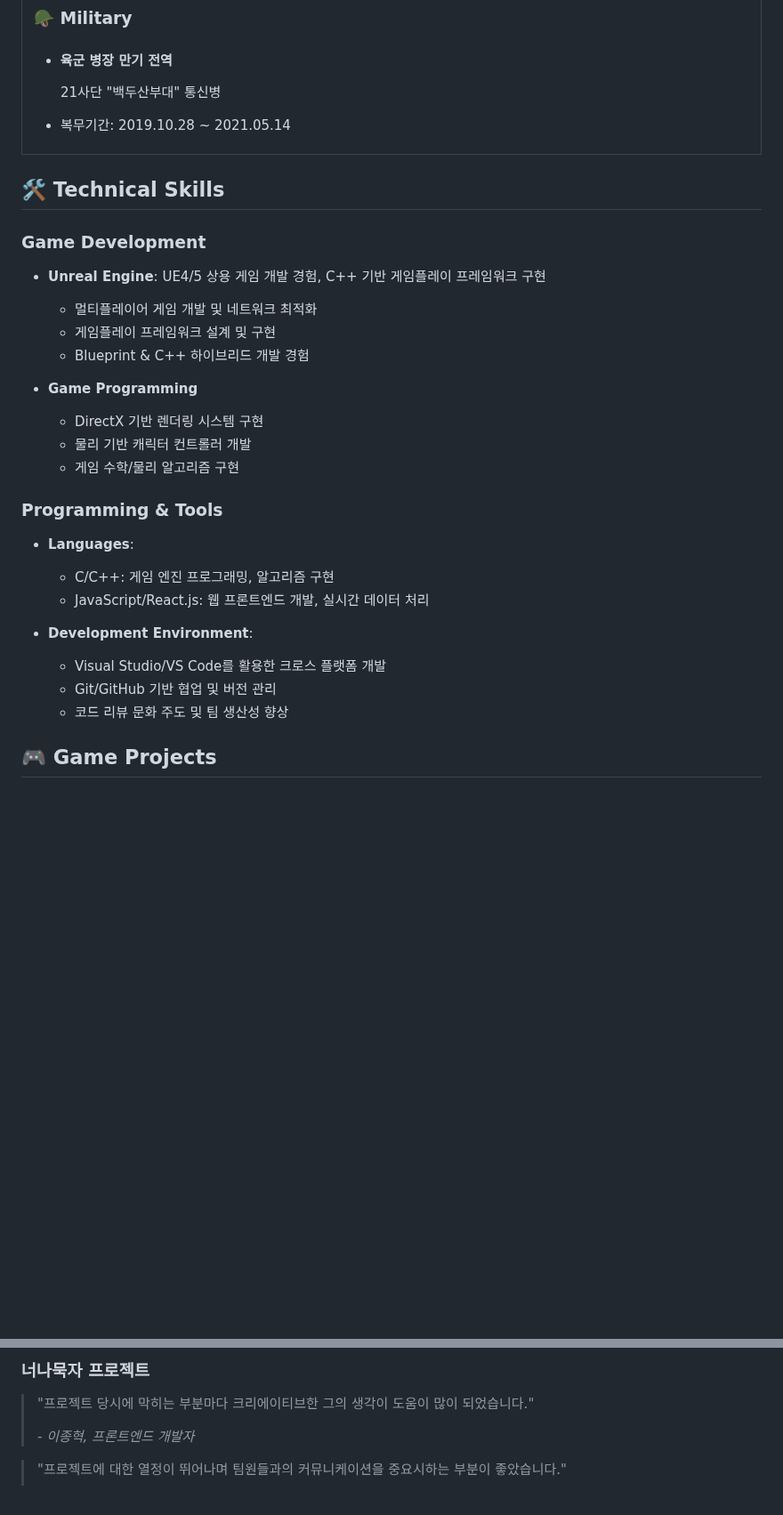
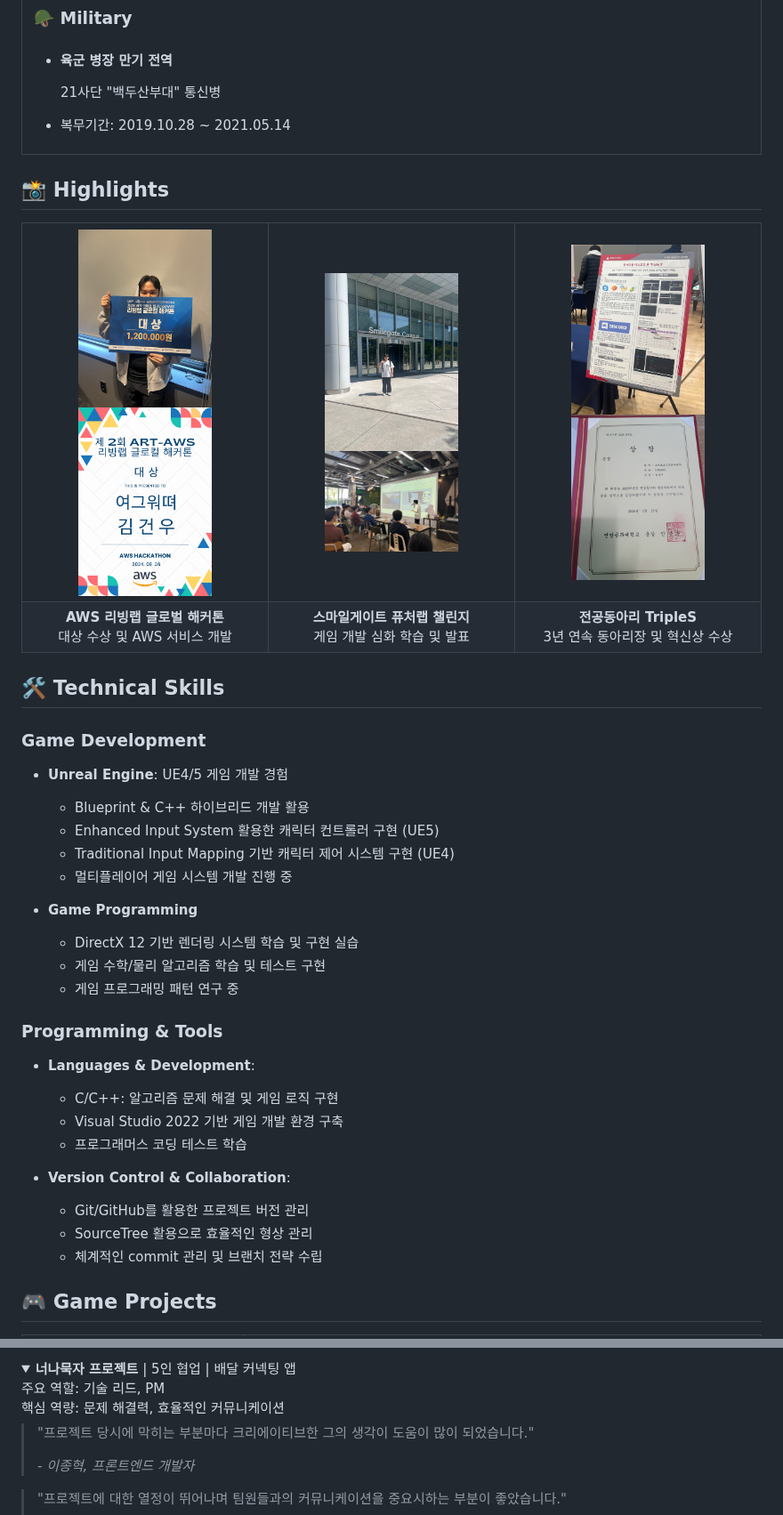
Before and after one commit to genwo123/genwo123, a Markdown page: docs/KimGunwoo-Resume.md, 2 parts joined by grey strips. Shown at 89% size. GitHub-like rendering; folded sections open; blank space fills up the shorter version.

```diff
--- a/docs/KimGunwoo-Resume.md
+++ b/docs/KimGunwoo-Resume.md
@@ -94,26 +94,65 @@
 </tr>
 </table>
 
+## 📸 Highlights
+<div align="center">
+  <table width="100%">
+    <tr>
+      <td width="33%" align="center">
+        <img src="../image/리빙랩해커톤대상.jpg" alt="해커톤 수상 장면" width="150" style="margin-right: 5px;" />
+        <img src="../image/리빙랩해커톤대상2.jpg" alt="해커톤 상장" width="150" />
+      </td>
+      <td width="33%" align="center">
+        <img src="../image/김건우2.jpg" alt="스마일게이트 캠퍼스" width="150" style="margin-right: 5px;" />
+        <img src="../image/김건우발표.jpg" alt="퓨처랩 활동" width="150" />
+      </td>
+      <td width="33%" align="center">
+        <img src="../image/동아리판넬.jpg" alt="동아리 활동1" width="150" style="margin-right: 5px;" />
+        <img src="../image/동아리은상.jpg" alt="동아리 활동2" width="150" />
+      </td>
+    </tr>
+    <tr>
+      <td width="33%" align="center" style="padding: 15px; border-top: 1px solid #eee;">
+        <strong>AWS 리빙랩 글로벌 해커톤</strong>
+        <br>대상 수상 및 AWS 서비스 개발
+      </td>
+      <td width="33%" align="center" style="padding: 15px; border-top: 1px solid #eee;">
+        <strong>스마일게이트 퓨처랩 챌린지</strong>
+        <br>게임 개발 심화 학습 및 발표
+      </td>
+      <td width="33%" align="center" style="padding: 15px; border-top: 1px solid #eee;">
+        <strong>전공동아리 TripleS</strong>
+        <br>3년 연속 동아리장 및 혁신상 수상
+      </td>
+    </tr>
+  </table>
+</div>
+
 ## 🛠 Technical Skills
+
 ### Game Development
-- **Unreal Engine**: UE4/5 상용 게임 개발 경험, C++ 기반 게임플레이 프레임워크 구현
-  - 멀티플레이어 게임 개발 및 네트워크 최적화
-  - 게임플레이 프레임워크 설계 및 구현
-  - Blueprint & C++ 하이브리드 개발 경험
+* **Unreal Engine**: UE4/5 게임 개발 경험
+   * Blueprint & C++ 하이브리드 개발 활용
+   * Enhanced Input System 활용한 캐릭터 컨트롤러 구현 (UE5)
+   * Traditional Input Mapping 기반 캐릭터 제어 시스템 구현 (UE4)
+   * 멀티플레이어 게임 시스템 개발 진행 중
 
-- **Game Programming**
-  - DirectX 기반 렌더링 시스템 구현
-  - 물리 기반 캐릭터 컨트롤러 개발
-  - 게임 수학/물리 알고리즘 구현
+* **Game Programming**
+   * DirectX 12 기반 렌더링 시스템 학습 및 구현 실습
+   * 게임 수학/물리 알고리즘 학습 및 테스트 구현
+   * 게임 프로그래밍 패턴 연구 중
 
 ### Programming & Tools
-- **Languages**:
-  - C/C++: 게임 엔진 프로그래밍, 알고리즘 구현
-  - JavaScript/React.js: 웹 프론트엔드 개발, 실시간 데이터 처리
+* **Languages & Development**:
+   * C/C++: 알고리즘 문제 해결 및 게임 로직 구현
+   * Visual Studio 2022 기반 게임 개발 환경 구축
+   * 프로그래머스 코딩 테스트 학습
 
-- **Development Environment**:
-  - Visual Studio/VS Code를 활용한 크로스 플랫폼 개발
-  - Git/GitHub 기반 협업 및 버전 관리
-  - 코드 리뷰 문화 주도 및 팀 생산성 향상
+* **Version Control & Collaboration**:
+   * Git/GitHub를 활용한 프로젝트 버전 관리
+   * SourceTree 활용으로 효율적인 형상 관리
+   * 체계적인 commit 관리 및 브랜치 전략 수립
+
+
 
 ## 🎮 Game Projects
@@ -215,5 +290,9 @@ AWS 리빙랩 해커톤 대상 수상작 | 2024.08
 
-### 너나묵자 프로젝트
+<details>
+<summary><strong>너나묵자 프로젝트</strong> | 5인 협업 | 배달 커넥팅 앱
+<br>주요 역할: 기술 리드, PM
+<br>핵심 역량: 문제 해결력, 효율적인 커뮤니케이션</summary>
+
 > "프로젝트 당시에 막히는 부분마다 크리에이티브한 그의 생각이 도움이 많이 되었습니다."
 >
 > *- 이종혁, 프론트엔드 개발자*
```
Also changed, not shown: other parts of docs/KimGunwoo-Resume.md (+73 -40 lines).
